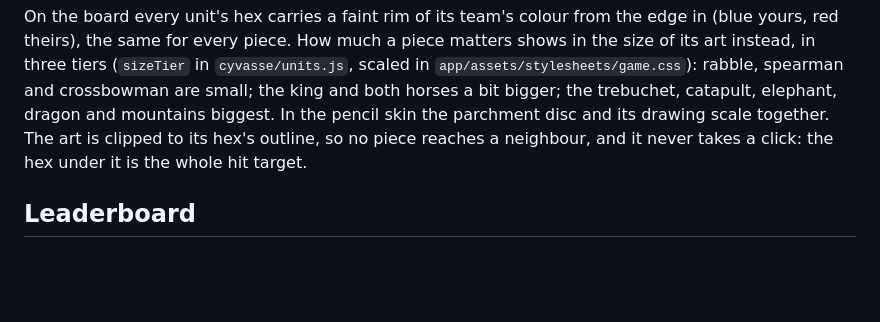
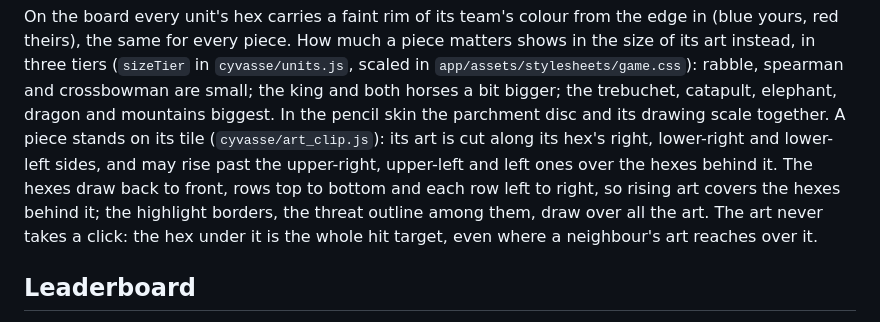
Before and after one commit to McRitchie-Studio/cyvasse, a Markdown page: README.md, the part around the change. GitHub-like rendering; blank space fills up the shorter version.

Commit message:
README: pieces stand on their tile
Co-Authored-By: Claude Opus 5.5 <noreply@anthropic.com>

```diff
--- a/README.md
+++ b/README.md
@@ -392,9 +392,14 @@ piece matters shows in the size of its art instead, in three tiers
 (`sizeTier` in `cyvasse/units.js`, scaled in `app/assets/stylesheets/game.css`):
 rabble, spearman and crossbowman are small; the king and both horses a bit
 bigger; the trebuchet, catapult, elephant, dragon and mountains biggest. In the
-pencil skin the parchment disc and its drawing scale together. The art is
-clipped to its hex's outline, so no piece reaches a neighbour, and it never
-takes a click: the hex under it is the whole hit target.
+pencil skin the parchment disc and its drawing scale together. A piece stands
+on its tile (`cyvasse/art_clip.js`): its art is cut along its hex's right,
+lower-right and lower-left sides, and may rise past the upper-right,
+upper-left and left ones over the hexes behind it. The hexes draw back to
+front, rows top to bottom and each row left to right, so rising art covers
+the hexes behind it; the highlight borders, the threat outline among them,
+draw over all the art. The art never takes a click: the hex under it is the
+whole hit target, even where a neighbour's art reaches over it.
 
 ## Leaderboard
 
```
